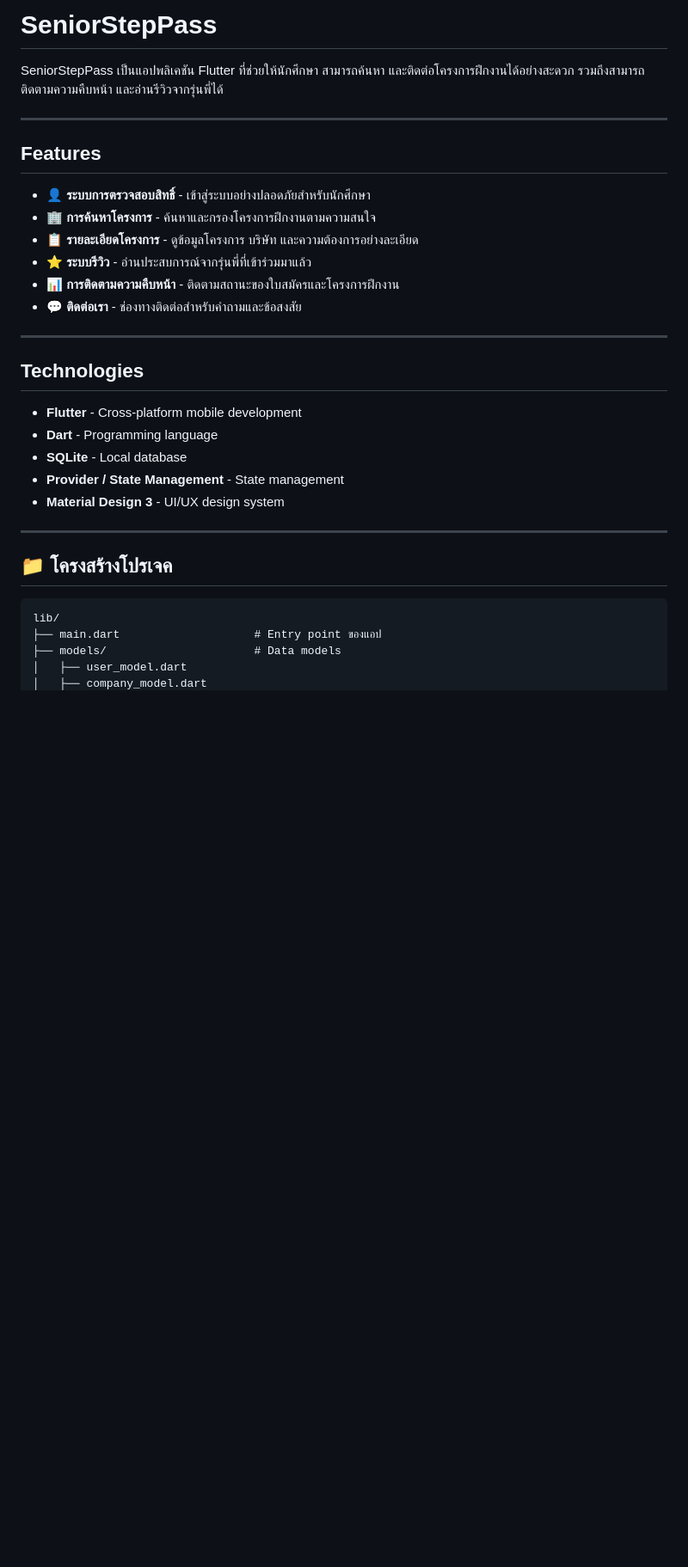
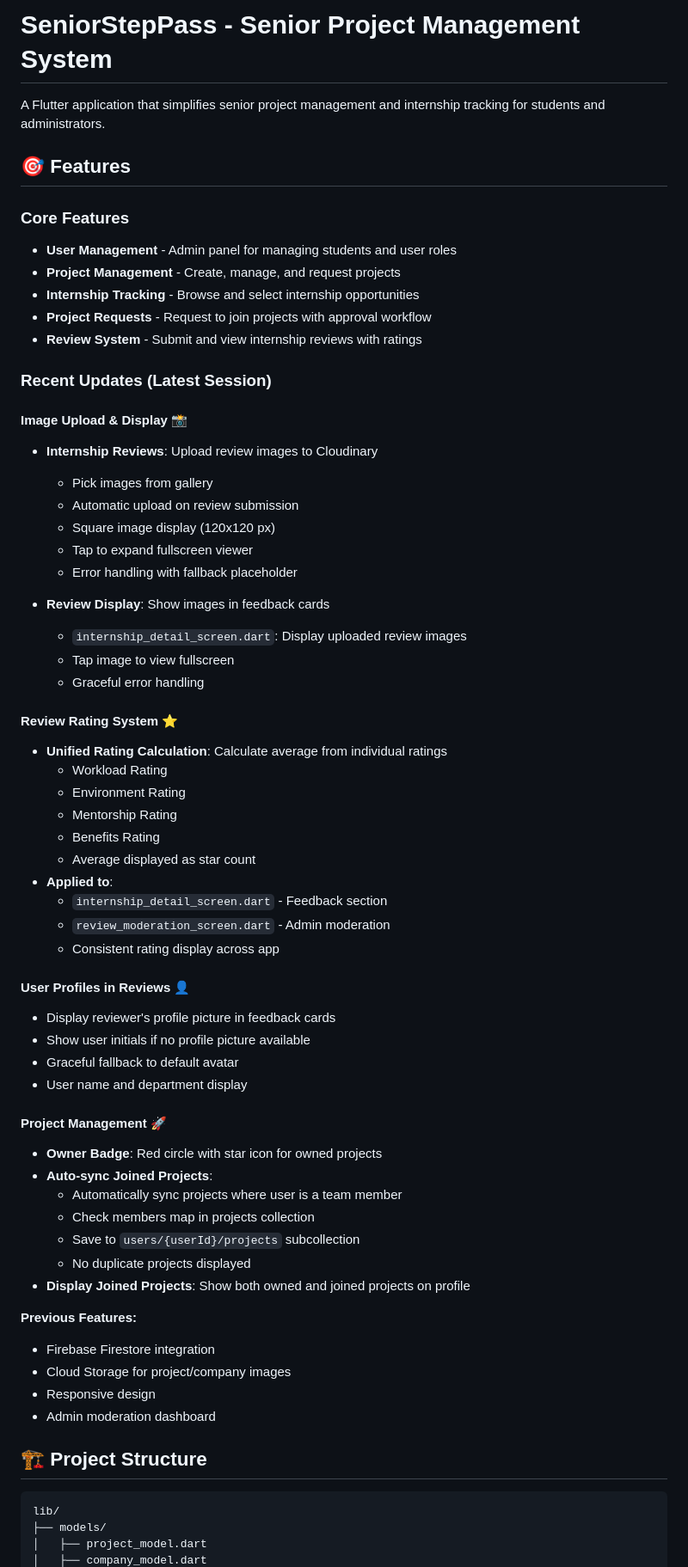
Before and after one commit to xanexerr/FlutterProject, a Markdown page: README.md, the part around one of its changes. Shown at 86% size. GitHub-like rendering; blank space fills up the shorter version.

````diff
--- a/README.md
+++ b/README.md
@@ -1,35 +1,68 @@
-# SeniorStepPass
+# SeniorStepPass - Senior Project Management System
 
-SeniorStepPass เป็นแอปพลิเคชัน Flutter ที่ช่วยให้นักศึกษา สามารถค้นหา และติดต่อโครงการฝึกงานได้อย่างสะดวก รวมถึงสามารถติดตามความคืบหน้า และอ่านรีวิวจากรุ่นพี่ได้
+A Flutter application that simplifies senior project management and internship tracking for students and administrators.
 
----
+## 🎯 Features
 
-## Features
+### Core Features
+- **User Management** - Admin panel for managing students and user roles
+- **Project Management** - Create, manage, and request projects
+- **Internship Tracking** - Browse and select internship opportunities
+- **Project Requests** - Request to join projects with approval workflow
+- **Review System** - Submit and view internship reviews with ratings
 
-- 👤 **ระบบการตรวจสอบสิทธิ์** - เข้าสู่ระบบอย่างปลอดภัยสำหรับนักศึกษา
-- 🏢 **การค้นหาโครงการ** - ค้นหาและกรองโครงการฝึกงานตามความสนใจ
-- 📋 **รายละเอียดโครงการ** - ดูข้อมูลโครงการ บริษัท และความต้องการอย่างละเอียด
-- ⭐ **ระบบรีวิว** - อ่านประสบการณ์จากรุ่นพี่ที่เข้าร่วมมาแล้ว
-- 📊 **การติดตามความคืบหน้า** - ติดตามสถานะของใบสมัครและโครงการฝึกงาน
-- 💬 **ติดต่อเรา** - ช่องทางติดต่อสำหรับคำถามและข้อสงสัย
+### Recent Updates (Latest Session)
 
----
+#### Image Upload & Display 📸
+- **Internship Reviews**: Upload review images to Cloudinary
+  - Pick images from gallery
+  - Automatic upload on review submission
+  - Square image display (120x120 px)
+  - Tap to expand fullscreen viewer
+  - Error handling with fallback placeholder
 
-## Technologies
+- **Review Display**: Show images in feedback cards
+  - `internship_detail_screen.dart`: Display uploaded review images
+  - Tap image to view fullscreen
+  - Graceful error handling
 
-- **Flutter** - Cross-platform mobile development
-- **Dart** - Programming language
-- **SQLite** - Local database
-- **Provider / State Management** - State management
-- **Material Design 3** - UI/UX design system
+#### Review Rating System ⭐
+- **Unified Rating Calculation**: Calculate average from individual ratings
+  - Workload Rating
+  - Environment Rating
+  - Mentorship Rating
+  - Benefits Rating
+  - Average displayed as star count
+- **Applied to**:
+  - `internship_detail_screen.dart` - Feedback section
+  - `review_moderation_screen.dart` - Admin moderation
+  - Consistent rating display across app
 
----
+#### User Profiles in Reviews 👤
+- Display reviewer's profile picture in feedback cards
+- Show user initials if no profile picture available
+- Graceful fallback to default avatar
+- User name and department display
 
-## 📁 โครงสร้างโปรเจค
+#### Project Management 🚀
+- **Owner Badge**: Red circle with star icon for owned projects
+- **Auto-sync Joined Projects**:
+  - Automatically sync projects where user is a team member
+  - Check members map in projects collection
+  - Save to `users/{userId}/projects` subcollection
+  - No duplicate projects displayed
+- **Display Joined Projects**: Show both owned and joined projects on profile
+
+**Previous Features:**
+- Firebase Firestore integration
+- Cloud Storage for project/company images
+- Responsive design
+- Admin moderation dashboard
+
+## 🏗️ Project Structure
 
 ```
 lib/
-├── main.dart                    # Entry point ของแอป
-├── models/                      # Data models
-│   ├── user_model.dart
+├── models/
+│   ├── project_model.dart
 │   ├── company_model.dart
````
Also changed, not shown: other parts of README.md (+100 -45 lines).
